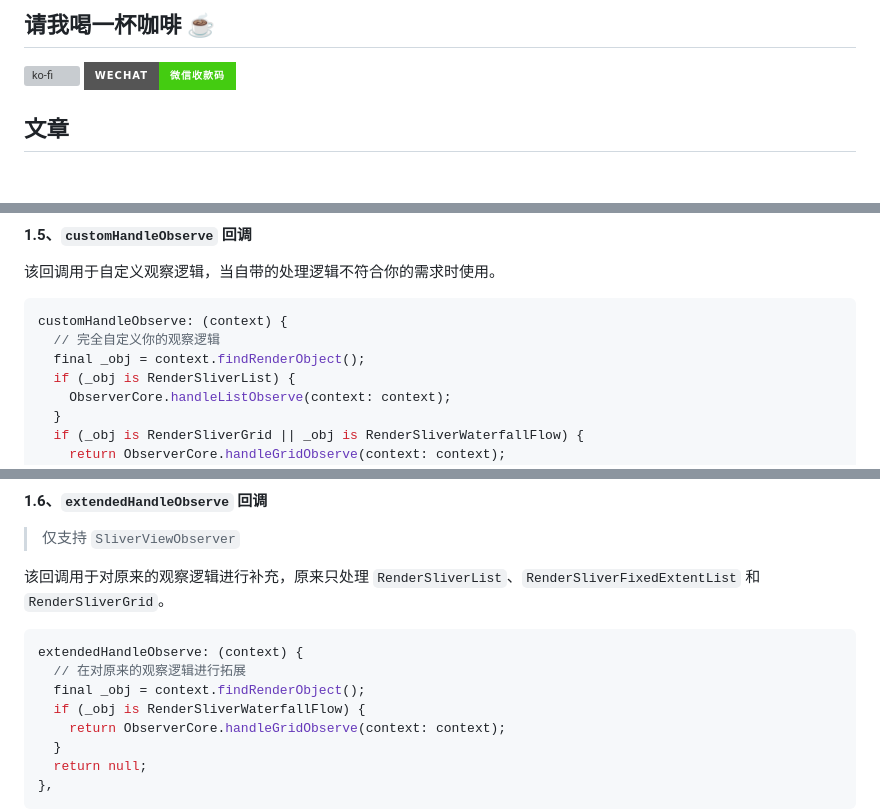
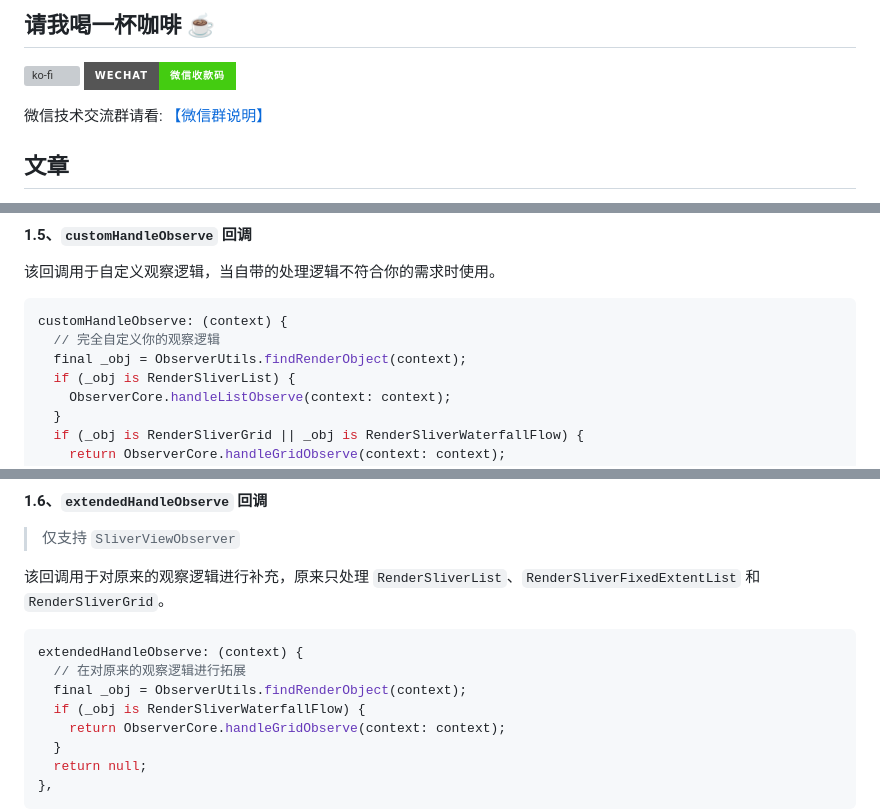
Before and after one commit to fluttercandies/flutter_scrollview_observer, a Markdown page: README-zh.md, 3 parts joined by grey strips. Rendered like a GitHub page; badges without logos; blank space fills up the shorter version; grey boxes are pictures that could not be loaded.

Commit message:
docs: README

````diff
--- a/README-zh.md
+++ b/README-zh.md
@@ -9,6 +9,8 @@ Language: 中文 | [English](https://github.com/LinXunFeng/flutter_scrollview_ob
 ## 请我喝一杯咖啡 ☕
 
 [![ko-fi](https://ko-fi.com/img/githubbutton_sm.svg)](https://ko-fi.com/T6T4JKVRP) [![wechat](https://img.shields.io/static/v1?label=WeChat&message=微信收款码&color=brightgreen&style=for-the-badge&logo=WeChat)](https://cdn.jsdelivr.net/gh/FullStackAction/PicBed@resource20220417121922/image/202303181116760.jpeg)
+
+微信技术交流群请看: [【微信群说明】](https://mp.weixin.qq.com/s/JBbMstn0qW6M71hh-BRKzw)
 
 ## 文章
 
@@ -260,7 +262,7 @@ customTargetRenderSliverType: (renderObj) {
 ```dart
 customHandleObserve: (context) {
   // 完全自定义你的观察逻辑
-  final _obj = context.findRenderObject();
+  final _obj = ObserverUtils.findRenderObject(context);
   if (_obj is RenderSliverList) {
     ObserverCore.handleListObserve(context: context);
   }
@@ -280,7 +282,7 @@ customHandleObserve: (context) {
 ```dart
 extendedHandleObserve: (context) {
   // 在对原来的观察逻辑进行拓展
-  final _obj = context.findRenderObject();
+  final _obj = ObserverUtils.findRenderObject(context);
   if (_obj is RenderSliverWaterfallFlow) {
     return ObserverCore.handleGridObserve(context: context);
   }
````
Also changed, not shown: README.md (+4 -2 lines).
